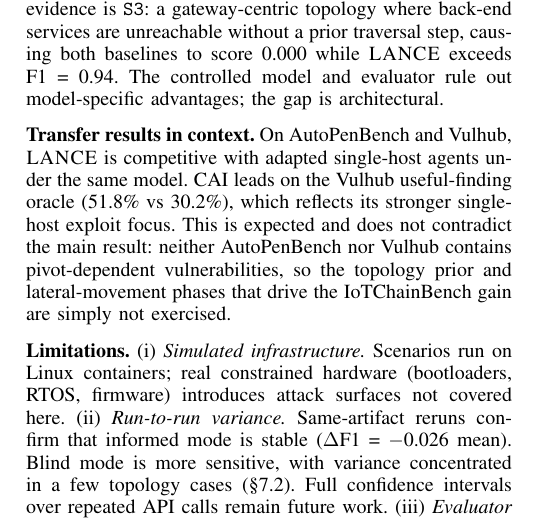
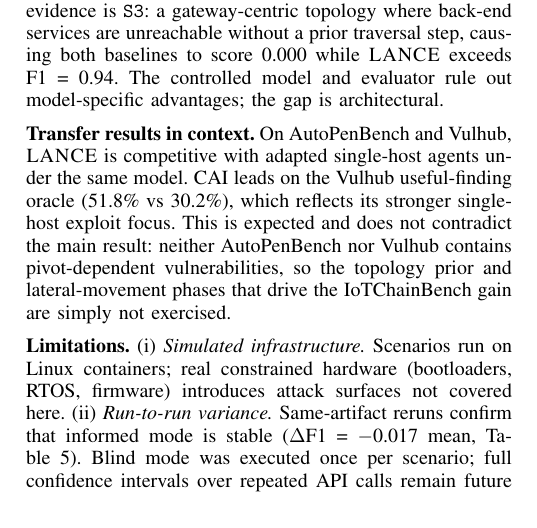
Before and after one commit to Tanguyvans/LANCE, a LaTeX paper (paper/paper_full.tex): part of one column of page 6 of 8, cut so that both start at the same text. Compiled offline with pdfLaTeX; a missing font is replaced by an installed copy or a similar font; a LaTeX package or settings file that is missing is left out.

Commit message:
Fix limitation (ii): correct ΔF1 -0.026→-0.017, remove false blind variance claim
Co-Authored-By: Claude Sonnet 4.6 <noreply@anthropic.com>

```diff
--- a/paper/paper_full.tex
+++ b/paper/paper_full.tex
@@ -704,9 +704,9 @@
 constrained hardware (bootloaders, RTOS, firmware) introduces attack surfaces
 not covered here.
 (ii)~\emph{Run-to-run variance.} Same-artifact reruns confirm that informed
-mode is stable ($\Delta$F1~=~$-$0.026 mean). Blind mode is more sensitive,
-with variance concentrated in a few topology cases (\S\ref{sec:eval:consistency}).
-Full confidence intervals over repeated API calls remain future work.
+mode is stable ($\Delta$F1~=~$-$0.017 mean, Table~\ref{tab:rerun-delta}).
+Blind mode was executed once per scenario; full confidence intervals over
+repeated API calls remain future work.
 (iii)~\emph{Evaluator leniency.} Bonus categories are accepted as non-FP
 without ground-truth matches, which may inflate precision on scenarios with
 broad bonus lists.
```
